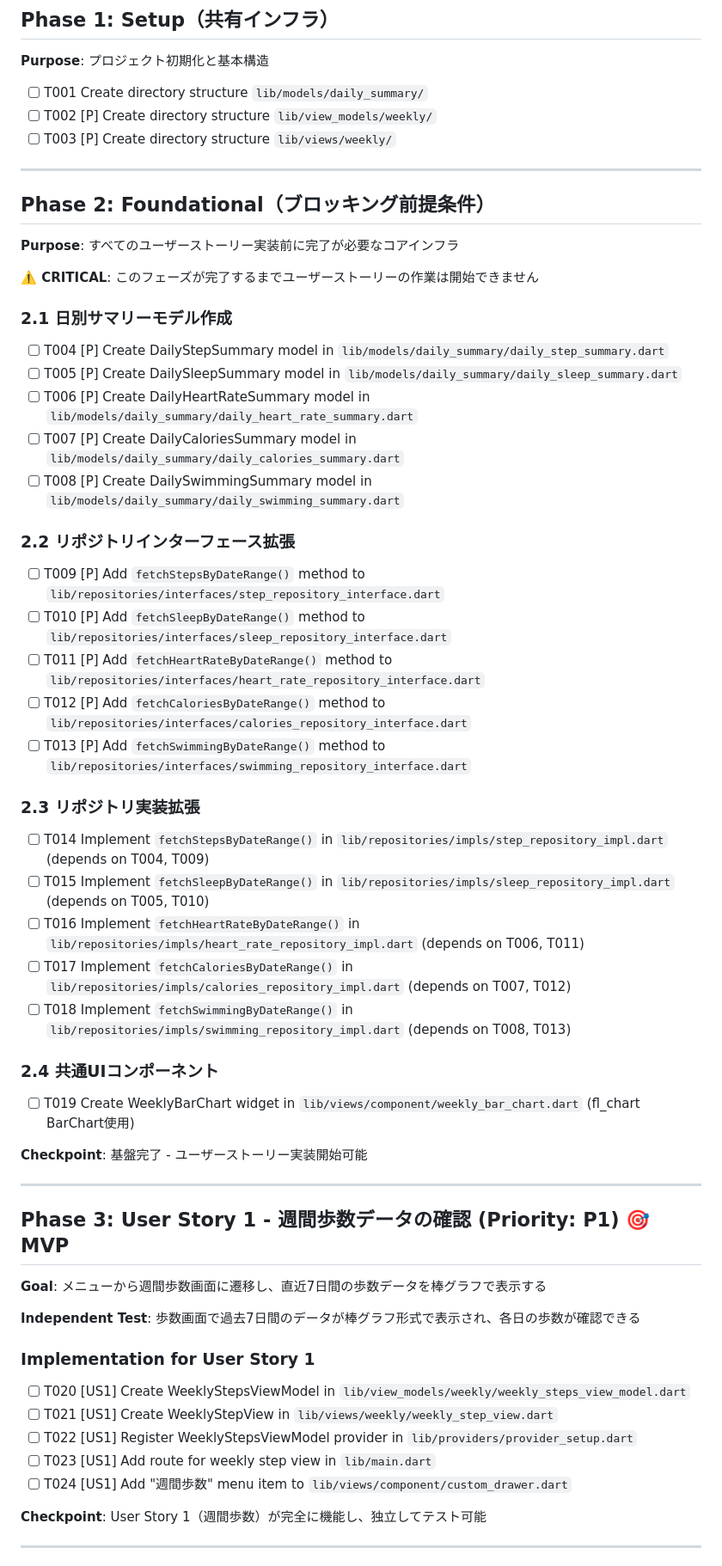
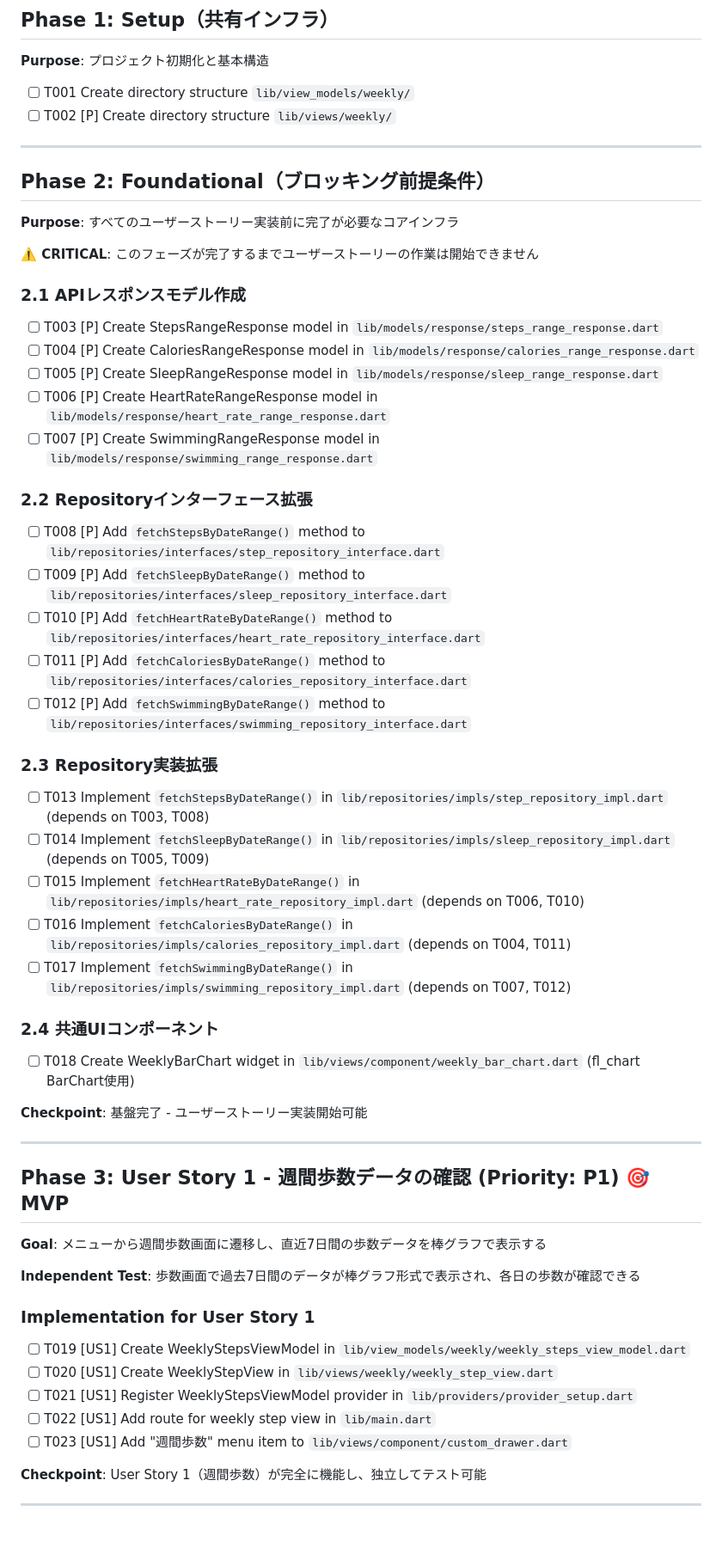
Before and after one commit to sugar2456/vital_data_viewer_app, a Markdown page: specs/002-weekly-data/tasks.md, the part around one of its changes. Shown at 86% size. GitHub-like rendering; blank space fills up the shorter version.

```diff
--- a/specs/002-weekly-data/tasks.md
+++ b/specs/002-weekly-data/tasks.md
@@ -19,9 +19,8 @@
 
 **Purpose**: プロジェクト初期化と基本構造
 
-- [ ] T001 Create directory structure `lib/models/daily_summary/`
-- [ ] T002 [P] Create directory structure `lib/view_models/weekly/`
-- [ ] T003 [P] Create directory structure `lib/views/weekly/`
+- [ ] T001 Create directory structure `lib/view_models/weekly/`
+- [ ] T002 [P] Create directory structure `lib/views/weekly/`
 
 ---
 
@@ -31,33 +30,33 @@
 
 **⚠️ CRITICAL**: このフェーズが完了するまでユーザーストーリーの作業は開始できません
 
-### 2.1 日別サマリーモデル作成
+### 2.1 APIレスポンスモデル作成
 
-- [ ] T004 [P] Create DailyStepSummary model in `lib/models/daily_summary/daily_step_summary.dart`
-- [ ] T005 [P] Create DailySleepSummary model in `lib/models/daily_summary/daily_sleep_summary.dart`
-- [ ] T006 [P] Create DailyHeartRateSummary model in `lib/models/daily_summary/daily_heart_rate_summary.dart`
-- [ ] T007 [P] Create DailyCaloriesSummary model in `lib/models/daily_summary/daily_calories_summary.dart`
-- [ ] T008 [P] Create DailySwimmingSummary model in `lib/models/daily_summary/daily_swimming_summary.dart`
+- [ ] T003 [P] Create StepsRangeResponse model in `lib/models/response/steps_range_response.dart`
+- [ ] T004 [P] Create CaloriesRangeResponse model in `lib/models/response/calories_range_response.dart`
+- [ ] T005 [P] Create SleepRangeResponse model in `lib/models/response/sleep_range_response.dart`
+- [ ] T006 [P] Create HeartRateRangeResponse model in `lib/models/response/heart_rate_range_response.dart`
+- [ ] T007 [P] Create SwimmingRangeResponse model in `lib/models/response/swimming_range_response.dart`
 
-### 2.2 リポジトリインターフェース拡張
+### 2.2 Repositoryインターフェース拡張
 
-- [ ] T009 [P] Add `fetchStepsByDateRange()` method to `lib/repositories/interfaces/step_repository_interface.dart`
-- [ ] T010 [P] Add `fetchSleepByDateRange()` method to `lib/repositories/interfaces/sleep_repository_interface.dart`
-- [ ] T011 [P] Add `fetchHeartRateByDateRange()` method to `lib/repositories/interfaces/heart_rate_repository_interface.dart`
-- [ ] T012 [P] Add `fetchCaloriesByDateRange()` method to `lib/repositories/interfaces/calories_repository_interface.dart`
-- [ ] T013 [P] Add `fetchSwimmingByDateRange()` method to `lib/repositories/interfaces/swimming_repository_interface.dart`
+- [ ] T008 [P] Add `fetchStepsByDateRange()` method to `lib/repositories/interfaces/step_repository_interface.dart`
+- [ ] T009 [P] Add `fetchSleepByDateRange()` method to `lib/repositories/interfaces/sleep_repository_interface.dart`
+- [ ] T010 [P] Add `fetchHeartRateByDateRange()` method to `lib/repositories/interfaces/heart_rate_repository_interface.dart`
+- [ ] T011 [P] Add `fetchCaloriesByDateRange()` method to `lib/repositories/interfaces/calories_repository_interface.dart`
+- [ ] T012 [P] Add `fetchSwimmingByDateRange()` method to `lib/repositories/interfaces/swimming_repository_interface.dart`
 
-### 2.3 リポジトリ実装拡張
+### 2.3 Repository実装拡張
 
-- [ ] T014 Implement `fetchStepsByDateRange()` in `lib/repositories/impls/step_repository_impl.dart` (depends on T004, T009)
-- [ ] T015 Implement `fetchSleepByDateRange()` in `lib/repositories/impls/sleep_repository_impl.dart` (depends on T005, T010)
-- [ ] T016 Implement `fetchHeartRateByDateRange()` in `lib/repositories/impls/heart_rate_repository_impl.dart` (depends on T006, T011)
-- [ ] T017 Implement `fetchCaloriesByDateRange()` in `lib/repositories/impls/calories_repository_impl.dart` (depends on T007, T012)
-- [ ] T018 Implement `fetchSwimmingByDateRange()` in `lib/repositories/impls/swimming_repository_impl.dart` (depends on T008, T013)
+- [ ] T013 Implement `fetchStepsByDateRange()` in `lib/repositories/impls/step_repository_impl.dart` (depends on T003, T008)
+- [ ] T014 Implement `fetchSleepByDateRange()` in `lib/repositories/impls/sleep_repository_impl.dart` (depends on T005, T009)
+- [ ] T015 Implement `fetchHeartRateByDateRange()` in `lib/repositories/impls/heart_rate_repository_impl.dart` (depends on T006, T010)
+- [ ] T016 Implement `fetchCaloriesByDateRange()` in `lib/repositories/impls/calories_repository_impl.dart` (depends on T004, T011)
+- [ ] T017 Implement `fetchSwimmingByDateRange()` in `lib/repositories/impls/swimming_repository_impl.dart` (depends on T007, T012)
 
 ### 2.4 共通UIコンポーネント
 
-- [ ] T019 Create WeeklyBarChart widget in `lib/views/component/weekly_bar_chart.dart` (fl_chart BarChart使用)
+- [ ] T018 Create WeeklyBarChart widget in `lib/views/component/weekly_bar_chart.dart` (fl_chart BarChart使用)
 
 **Checkpoint**: 基盤完了 - ユーザーストーリー実装開始可能
 
@@ -71,11 +70,11 @@
 
 ### Implementation for User Story 1
 
-- [ ] T020 [US1] Create WeeklyStepsViewModel in `lib/view_models/weekly/weekly_steps_view_model.dart`
-- [ ] T021 [US1] Create WeeklyStepView in `lib/views/weekly/weekly_step_view.dart`
-- [ ] T022 [US1] Register WeeklyStepsViewModel provider in `lib/providers/provider_setup.dart`
-- [ ] T023 [US1] Add route for weekly step view in `lib/main.dart`
-- [ ] T024 [US1] Add "週間歩数" menu item to `lib/views/component/custom_drawer.dart`
+- [ ] T019 [US1] Create WeeklyStepsViewModel in `lib/view_models/weekly/weekly_steps_view_model.dart`
+- [ ] T020 [US1] Create WeeklyStepView in `lib/views/weekly/weekly_step_view.dart`
+- [ ] T021 [US1] Register WeeklyStepsViewModel provider in `lib/providers/provider_setup.dart`
+- [ ] T022 [US1] Add route for weekly step view in `lib/main.dart`
+- [ ] T023 [US1] Add "週間歩数" menu item to `lib/views/component/custom_drawer.dart`
 
 **Checkpoint**: User Story 1（週間歩数）が完全に機能し、独立してテスト可能
 
```
Also changed, not shown: other parts of specs/002-weekly-data/tasks.md (+36 -35 lines).
